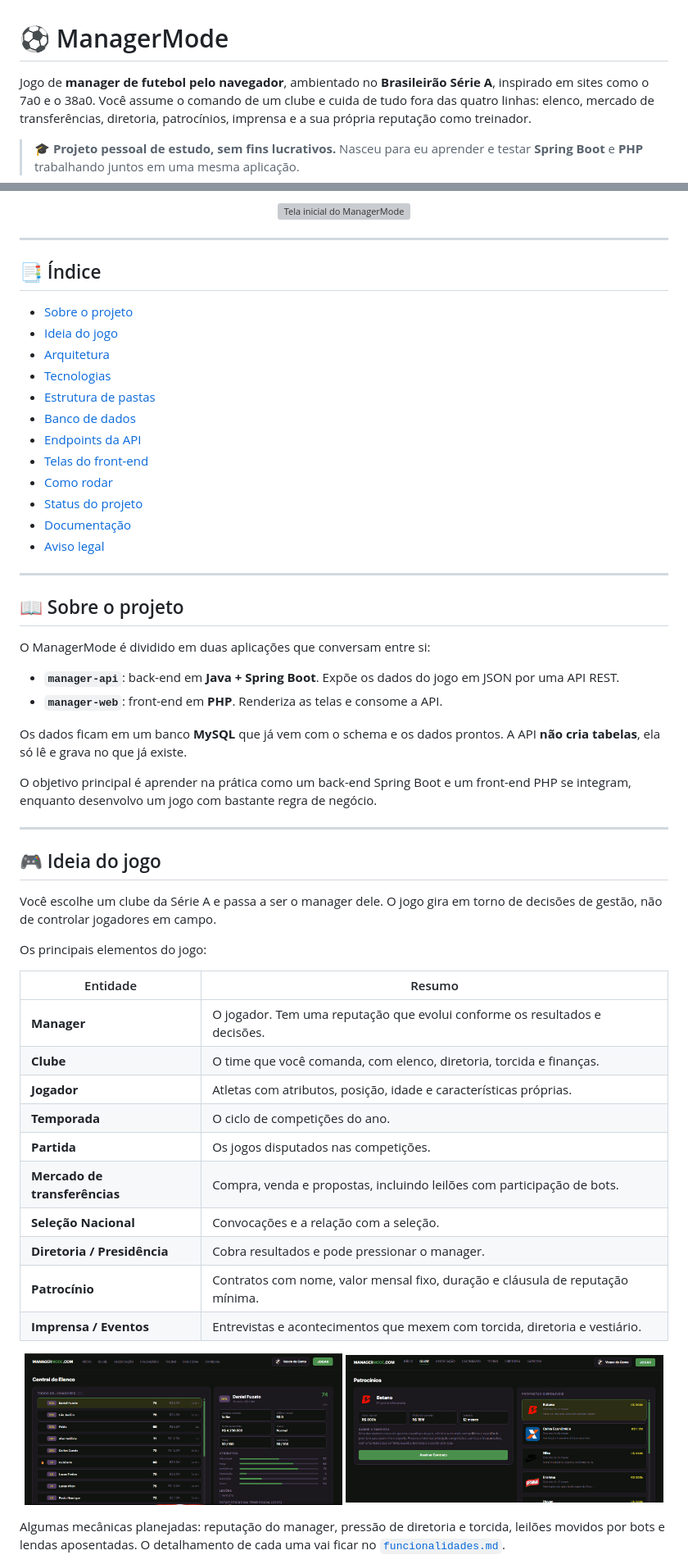
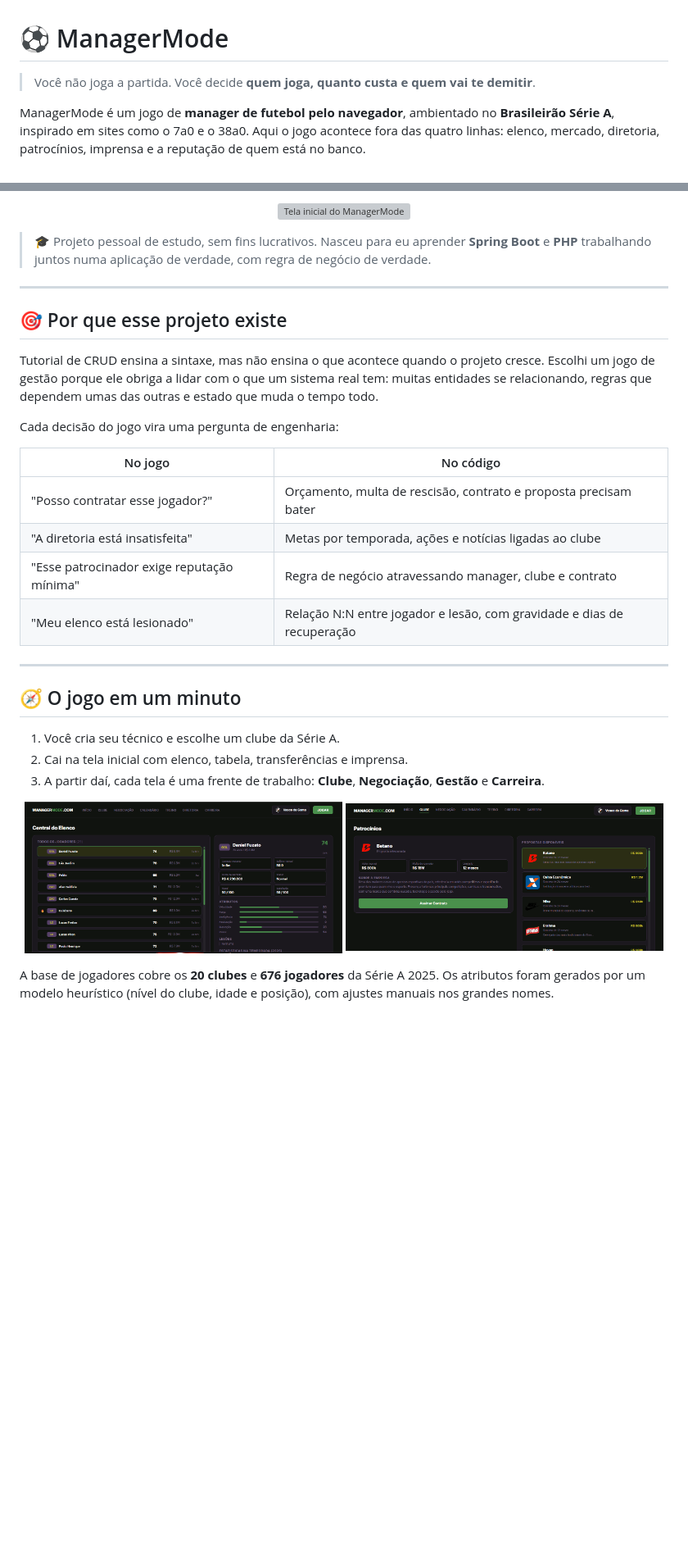
Before and after one commit to YuriEsteves0/ManagerMode, a Markdown page: docs/README.md, 2 parts joined by grey strips. Shown at 82% size. GitHub-like rendering; blank space fills up the shorter version; grey boxes are pictures that could not be loaded.

```diff
--- a/docs/README.md
+++ b/docs/README.md
@@ -1,6 +1,6 @@
 # ⚽ ManagerMode
 
-Jogo de **manager de futebol pelo navegador**, ambientado no **Brasileirão Série A**, inspirado em sites como o 7a0 e o 38a0. Você assume o comando de um clube e cuida de tudo fora das quatro linhas: elenco, mercado de transferências, diretoria, patrocínios, imprensa e a sua própria reputação como treinador.
+> Você não joga a partida. Você decide **quem joga, quanto custa e quem vai te demitir**.
 
-> 🎓 **Projeto pessoal de estudo, sem fins lucrativos.** Nasceu para eu aprender e testar **Spring Boot** e **PHP** trabalhando juntos em uma mesma aplicação.
+ManagerMode é um jogo de **manager de futebol pelo navegador**, ambientado no **Brasileirão Série A**, inspirado em sites como o 7a0 e o 38a0. Aqui o jogo acontece fora das quatro linhas: elenco, mercado, diretoria, patrocínios, imprensa e a reputação de quem está no banco.
 
@@ -9,62 +8,35 @@ Jogo de **manager de futebol pelo navegador**, ambientado no **Brasileirão Sér
   <img src="/fotosReadMe/inicio.png" alt="Tela inicial do ManagerMode" width="850">
 </p>
 
----
-
-## 📑 Índice
-
-- [Sobre o projeto](#-sobre-o-projeto)
-- [Ideia do jogo](#-ideia-do-jogo)
-- [Arquitetura](#-arquitetura)
-- [Tecnologias](#-tecnologias)
-- [Estrutura de pastas](#-estrutura-de-pastas)
-- [Banco de dados](#-banco-de-dados)
-- [Endpoints da API](#-endpoints-da-api)
-- [Telas do front-end](#-telas-do-front-end)
-- [Como rodar](#-como-rodar)
-- [Status do projeto](#-status-do-projeto)
-- [Documentação](#-documentação)
-- [Aviso legal](#-aviso-legal)
+> 🎓 Projeto pessoal de estudo, sem fins lucrativos. Nasceu para eu aprender **Spring Boot** e **PHP** trabalhando juntos numa aplicação de verdade, com regra de negócio de verdade.
 
 ---
 
-## 📖 Sobre o projeto
+## 🎯 Por que esse projeto existe
 
-O ManagerMode é dividido em duas aplicações que conversam entre si:
+Tutorial de CRUD ensina a sintaxe, mas não ensina o que acontece quando o projeto cresce. Escolhi um jogo de gestão porque ele obriga a lidar com o que um sistema real tem: muitas entidades se relacionando, regras que dependem umas das outras e estado que muda o tempo todo.
 
-- **`manager-api`**: back-end em **Java + Spring Boot**. Expõe os dados do jogo em JSON por uma API REST.
-- **`manager-web`**: front-end em **PHP**. Renderiza as telas e consome a API.
+Cada decisão do jogo vira uma pergunta de engenharia:
 
-Os dados ficam em um banco **MySQL** que já vem com o schema e os dados prontos. A API **não cria tabelas**, ela só lê e grava no que já existe.
-
-O objetivo principal é aprender na prática como um back-end Spring Boot e um front-end PHP se integram, enquanto desenvolvo um jogo com bastante regra de negócio.
+| No jogo | No código |
+|---|---|
+| "Posso contratar esse jogador?" | Orçamento, multa de rescisão, contrato e proposta precisam bater |
+| "A diretoria está insatisfeita" | Metas por temporada, ações e notícias ligadas ao clube |
+| "Esse patrocinador exige reputação mínima" | Regra de negócio atravessando manager, clube e contrato |
+| "Meu elenco está lesionado" | Relação N:N entre jogador e lesão, com gravidade e dias de recuperação |
 
 ---
 
-## 🎮 Ideia do jogo
+## 🧭 O jogo em um minuto
 
-Você escolhe um clube da Série A e passa a ser o manager dele. O jogo gira em torno de decisões de gestão, não de controlar jogadores em campo.
+1. Você cria seu técnico e escolhe um clube da Série A.
+2. Cai na tela inicial com elenco, tabela, transferências e imprensa.
+3. A partir daí, cada tela é uma frente de trabalho: **Clube**, **Negociação**, **Gestão** e **Carreira**.
 
-Os principais elementos do jogo:
-
-| Entidade | Resumo |
-|---|---|
-| **Manager** | O jogador. Tem uma reputação que evolui conforme os resultados e decisões. |
-| **Clube** | O time que você comanda, com elenco, diretoria, torcida e finanças. |
-| **Jogador** | Atletas com atributos, posição, idade e características próprias. |
-| **Temporada** | O ciclo de competições do ano. |
-| **Partida** | Os jogos disputados nas competições. |
-| **Mercado de transferências** | Compra, venda e propostas, incluindo leilões com participação de bots. |
-| **Seleção Nacional** | Convocações e a relação com a seleção. |
-| **Diretoria / Presidência** | Cobra resultados e pode pressionar o manager. |
-| **Patrocínio** | Contratos com nome, valor mensal fixo, duração e cláusula de reputação mínima. |
-| **Imprensa / Eventos** | Entrevistas e acontecimentos que mexem com torcida, diretoria e vestiário. |
-
-<!-- FOTO 2 e 3: duas telas lado a lado, ilustrando elenco e patrocínio -->
 <p align="center">
   <img src="/fotosReadMe/central-elenco.png" alt="Central do Elenco" width="49%">
   <img src="/fotosReadMe/patrocinios.png" alt="Patrocínios" width="49%">
 </p>
 
-Algumas mecânicas planejadas: reputação do manager, pressão de diretoria e torcida, leilões movidos por bots e lendas aposentadas. O detalhamento de cada uma vai ficar no [`funcionalidades.md`](docs/funcionalidades.md).
+A base de jogadores cobre os **20 clubes** e **676 jogadores** da Série A 2025. Os atributos foram gerados por um modelo heurístico (nível do clube, idade e posição), com ajustes manuais nos grandes nomes.
 
```
Also changed, not shown: other parts of docs/README.md (+42 -159 lines).
